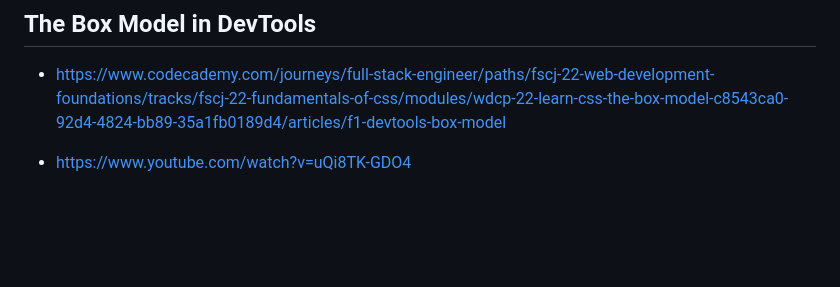
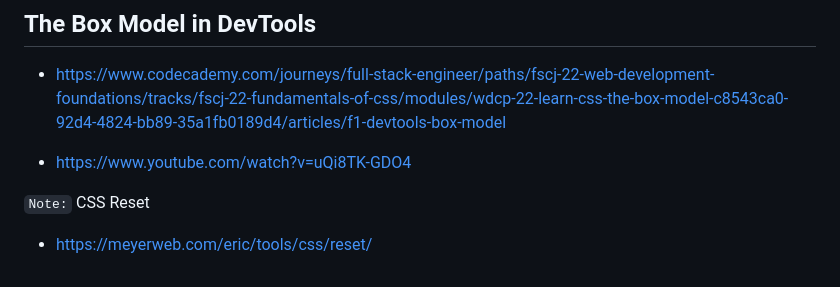
Before and after one commit to guntza10/Zero-To-Fullstack, a Markdown page: CSS.md, the part around the change. Drawn GitHub-style; blank space fills up the shorter version.

Commit message:
update css reset

```diff
--- a/CSS.md
+++ b/CSS.md
@@ -713,3 +713,7 @@ h1 {
 - https://www.codecademy.com/journeys/full-stack-engineer/paths/fscj-22-web-development-foundations/tracks/fscj-22-fundamentals-of-css/modules/wdcp-22-learn-css-the-box-model-c8543ca0-92d4-4824-bb89-35a1fb0189d4/articles/f1-devtools-box-model
 
 - https://www.youtube.com/watch?v=uQi8TK-GDO4
+
+`Note:` CSS Reset
+
+- https://meyerweb.com/eric/tools/css/reset/
```
